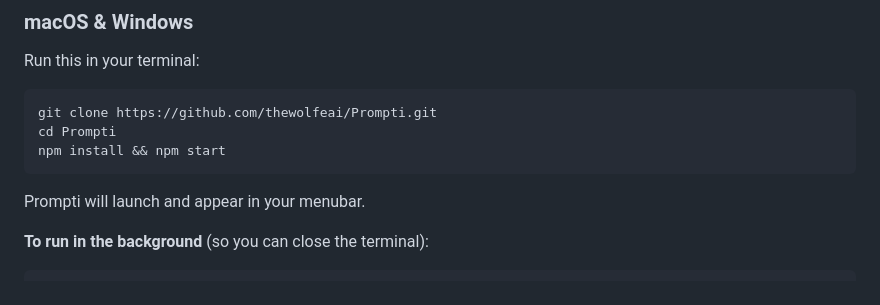
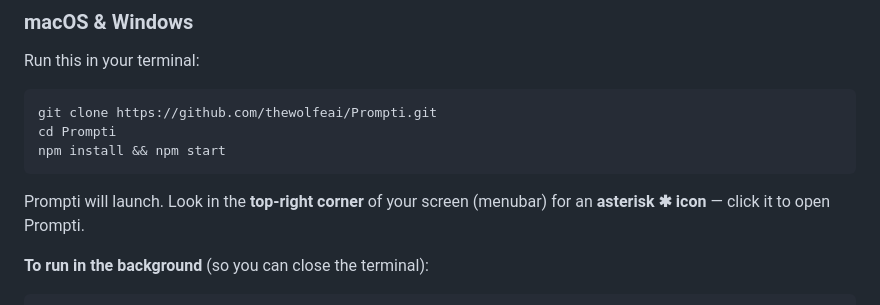
Before and after one commit to thewolfeai/Prompti, a Markdown page: README.md, the part around the change. Rendered like a GitHub page.

Commit message:
Clarify where to find Prompti in menubar
Tell users to look for asterisk icon in top-right corner.

Co-Authored-By: Claude Opus 4.5 <noreply@anthropic.com>

````diff
--- a/README.md
+++ b/README.md
@@ -37,7 +37,7 @@ cd Prompti
 npm install && npm start
 ```
 
-Prompti will launch and appear in your menubar.
+Prompti will launch. Look in the **top-right corner** of your screen (menubar) for an **asterisk ✱ icon** — click it to open Prompti.
 
 **To run in the background** (so you can close the terminal):
 
````
